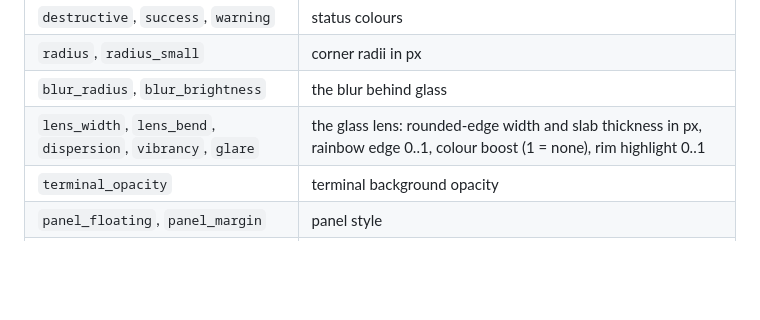
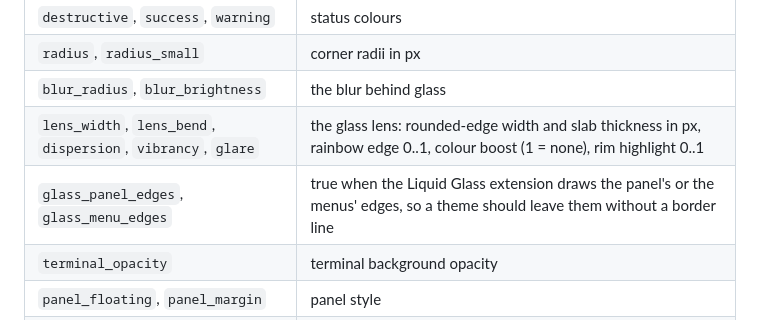
Before and after one commit to djshiye/fedora-glass, a Markdown page: docs/TOKENS.md, the part around the change. GitHub-like rendering; blank space fills up the shorter version.

```diff
--- a/docs/TOKENS.md
+++ b/docs/TOKENS.md
@@ -48,6 +48,7 @@ Colours are `#RRGGBBAA`. Numbers are plain JSON numbers. New keys may appear in
 | `radius`, `radius_small` | corner radii in px |
 | `blur_radius`, `blur_brightness` | the blur behind glass |
 | `lens_width`, `lens_bend`, `dispersion`, `vibrancy`, `glare` | the glass lens: rounded-edge width and slab thickness in px, rainbow edge 0..1, colour boost (1 = none), rim highlight 0..1 |
+| `glass_panel_edges`, `glass_menu_edges` | true when the Liquid Glass extension draws the panel's or the menus' edges, so a theme should leave them without a border line |
 | `terminal_opacity` | terminal background opacity |
 | `panel_floating`, `panel_margin` | panel style |
 | `blur_app_windows` | whether app windows get blur behind them |
```
Also changed, not shown: README.md (+9 -5 lines), docs/screenshots/glass-desktop.jpg, 9 other files.
